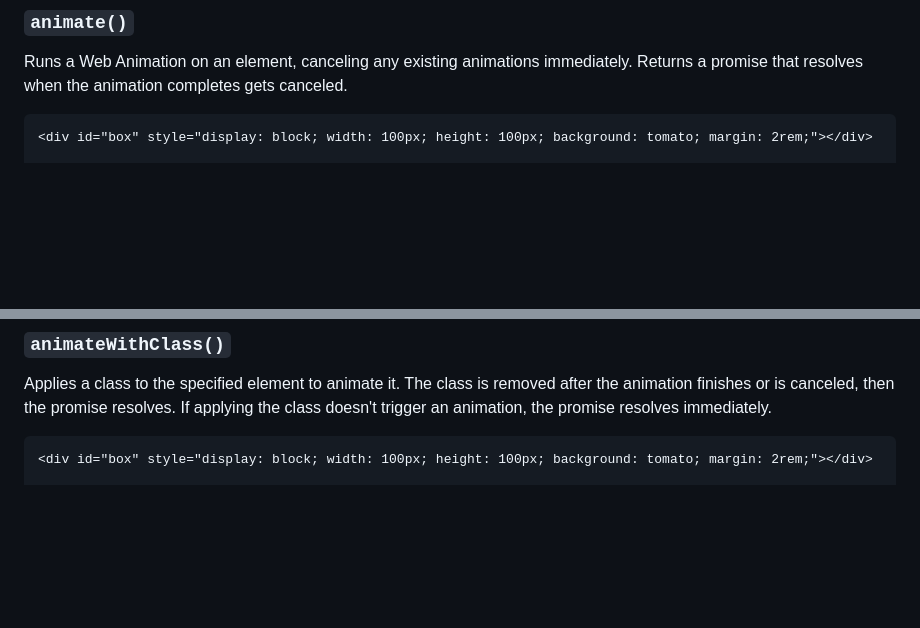
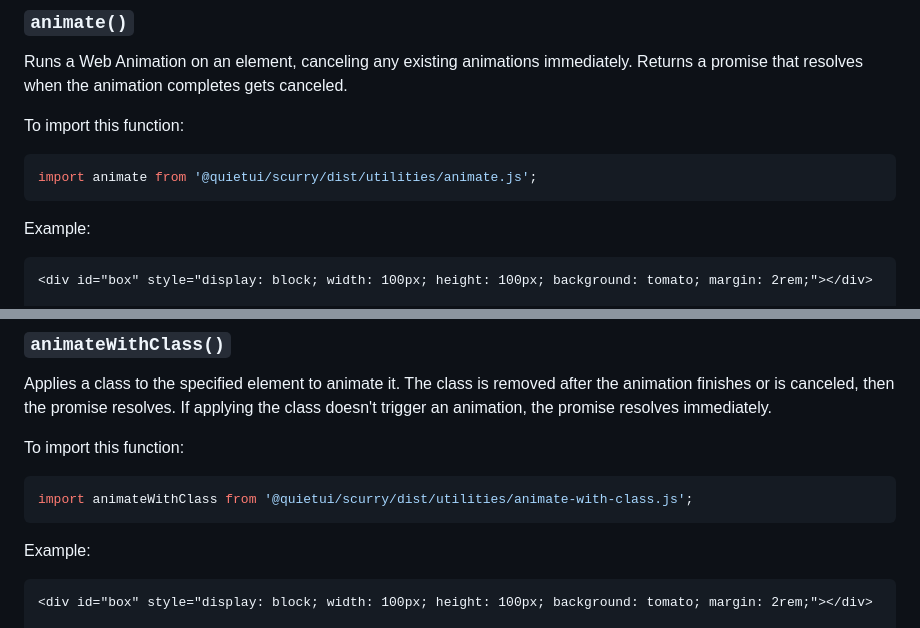
Before and after one commit to quietui/scurry, a Markdown page: README.md, 2 parts joined by grey strips. Drawn GitHub-style; blank space fills up the shorter version.

````diff
--- a/README.md
+++ b/README.md
@@ -168,6 +168,14 @@ Two animation functions are included in the library for convenience.
 
 Runs a Web Animation on an element, canceling any existing animations immediately. Returns a promise that resolves when the animation completes gets canceled.
 
+To import this function:
+
+```ts
+import animate from '@quietui/scurry/dist/utilities/animate.js';
+```
+
+Example:
+
 ```html
 <div id="box" style="display: block; width: 100px; height: 100px; background: tomato; margin: 2rem;"></div>
 
@@ -191,6 +199,14 @@ Runs a Web Animation on an element, canceling any existing animations immediatel
 ### `animateWithClass()`
 
 Applies a class to the specified element to animate it. The class is removed after the animation finishes or is canceled, then the promise resolves. If applying the class doesn't trigger an animation, the promise resolves immediately.
+
+To import this function:
+
+```ts
+import animateWithClass from '@quietui/scurry/dist/utilities/animate-with-class.js';
+```
+
+Example:
 
 ```html
 <div id="box" style="display: block; width: 100px; height: 100px; background: tomato; margin: 2rem;"></div>
````
